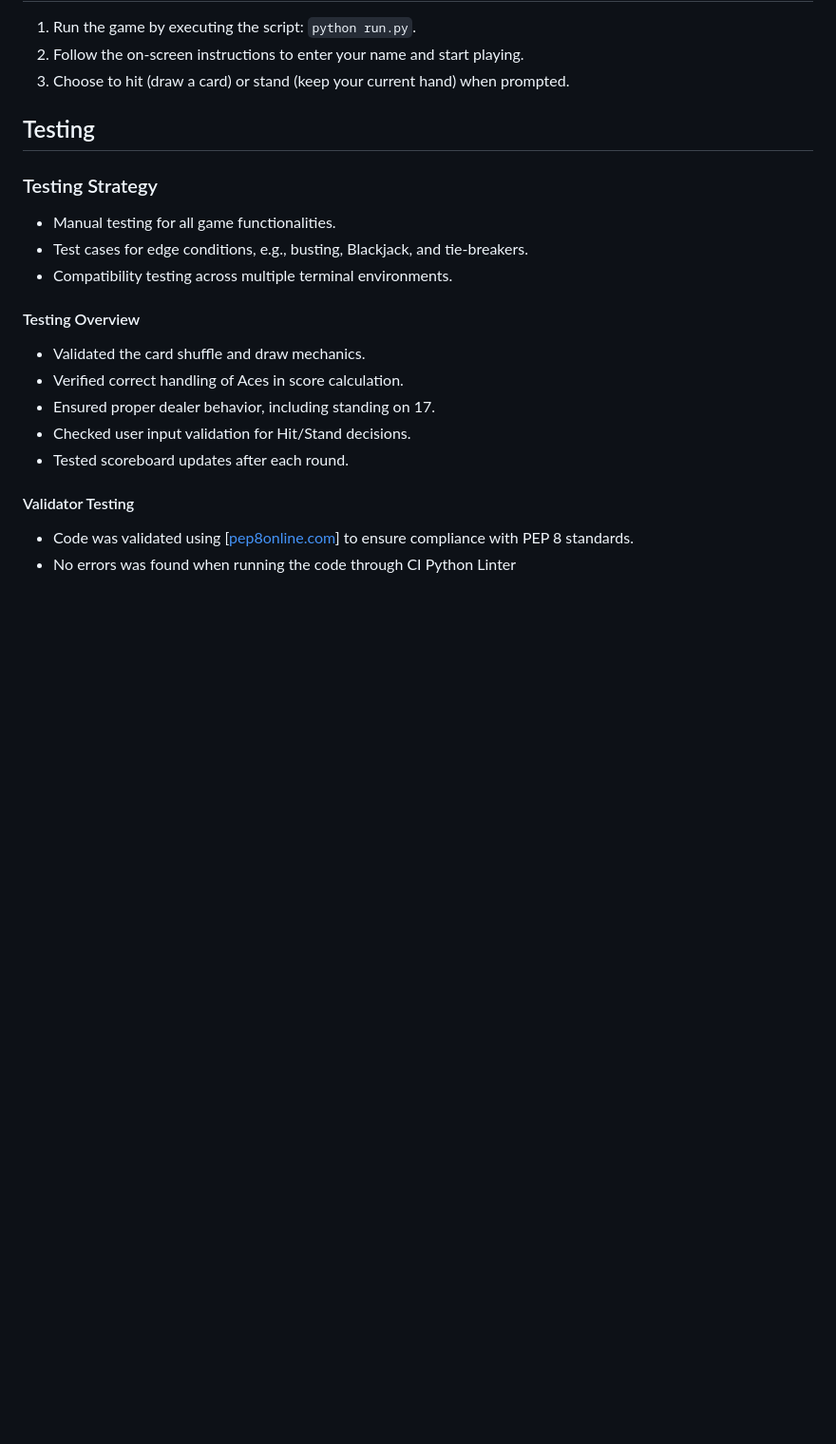
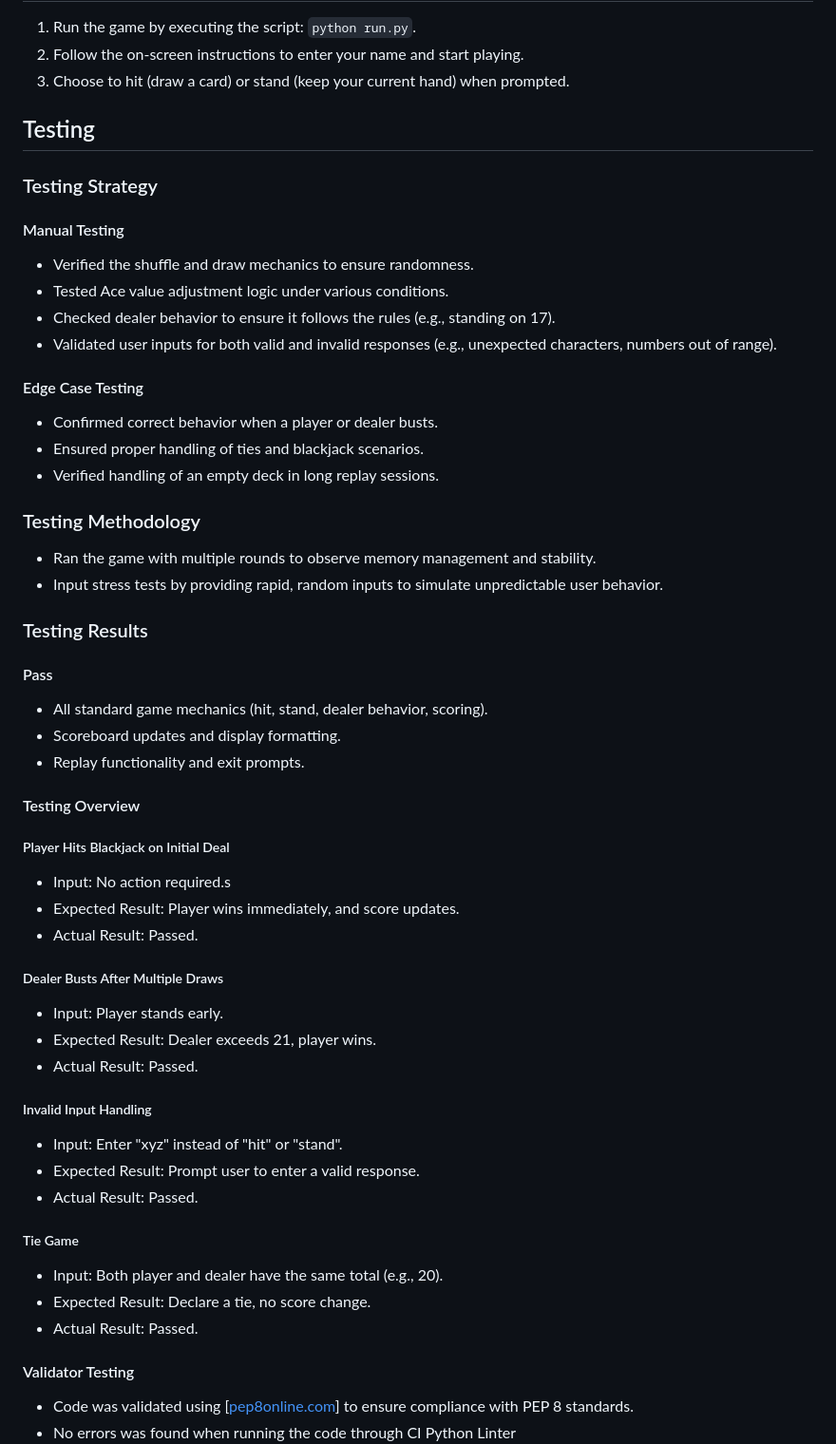
Before and after one commit to braunie999/lucky-21, a Markdown page: README.md, the part around the change. Shown at 95% size. GitHub-like rendering; blank space fills up the shorter version.

Commit message:
Adding more testing results

```diff
--- a/README.md
+++ b/README.md
@@ -205,17 +205,57 @@ The game uses simple visual elements to display cards and game status:
 
 ### Testing Strategy
 
-* Manual testing for all game functionalities.
-* Test cases for edge conditions, e.g., busting, Blackjack, and tie-breakers.
-* Compatibility testing across multiple terminal environments.
+#### Manual Testing
+
+* Verified the shuffle and draw mechanics to ensure randomness.
+* Tested Ace value adjustment logic under various conditions.
+* Checked dealer behavior to ensure it follows the rules (e.g., standing on 17).
+* Validated user inputs for both valid and invalid responses (e.g., unexpected characters, numbers out of range).
+
+#### Edge Case Testing
+
+* Confirmed correct behavior when a player or dealer busts.
+* Ensured proper handling of ties and blackjack scenarios.
+* Verified handling of an empty deck in long replay sessions.
+
+### Testing Methodology
+
+* Ran the game with multiple rounds to observe memory management and stability.
+* Input stress tests by providing rapid, random inputs to simulate unpredictable user behavior.
+
+### Testing Results
+
+#### Pass
+
+* All standard game mechanics (hit, stand, dealer behavior, scoring).
+* Scoreboard updates and display formatting.
+* Replay functionality and exit prompts.
 
 #### Testing Overview
 
-* Validated the card shuffle and draw mechanics.
-* Verified correct handling of Aces in score calculation.
-* Ensured proper dealer behavior, including standing on 17.
-* Checked user input validation for Hit/Stand decisions.
-* Tested scoreboard updates after each round.
+##### Player Hits Blackjack on Initial Deal
+
+* Input: No action required.s
+* Expected Result: Player wins immediately, and score updates.
+* Actual Result: Passed.
+
+##### Dealer Busts After Multiple Draws
+
+* Input: Player stands early.
+* Expected Result: Dealer exceeds 21, player wins.
+* Actual Result: Passed.
+
+##### Invalid Input Handling
+
+* Input: Enter "xyz" instead of "hit" or "stand".
+* Expected Result: Prompt user to enter a valid response.
+* Actual Result: Passed.
+
+##### Tie Game
+
+* Input: Both player and dealer have the same total (e.g., 20).
+* Expected Result: Declare a tie, no score change.
+* Actual Result: Passed.
 
 #### Validator Testing
 
```
